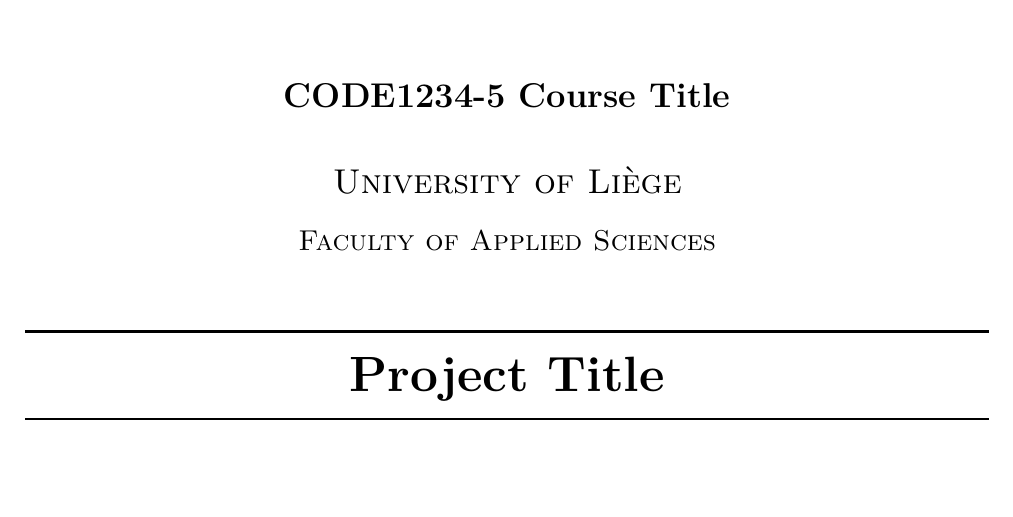
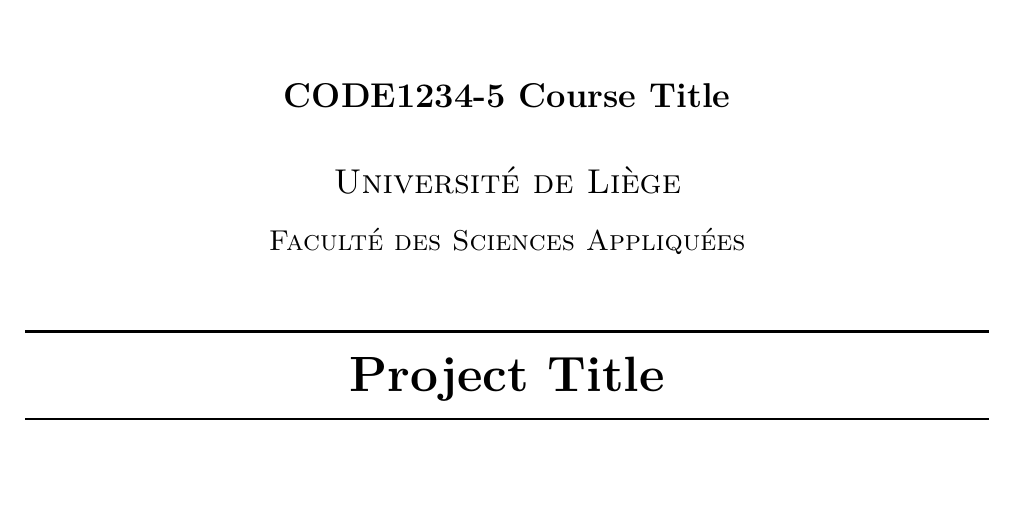
Before and after one commit to smp-sinj/LaTex-Template, a LaTeX document (main.tex, which reads config.tex, titlepage.tex): part of page 1 of 3, cut so that both start at the same text. Compiled offline with pdfLaTeX.

Commit message:
Fix university macro and add faculty macro
Correct a typo in the university macro (\univeristyname → \universityname) in config.tex, add a new \facultyname macro for French and English, and update titlepage.tex to use the new macros instead of hardcoded university and faculty names. Centralizes localization and removes duplicated strings.

```diff
--- a/config.tex
+++ b/config.tex
@@ -114,11 +114,13 @@
         \renewcommand{\listtablename}{Liste des tableaux}
         \renewcommand{\figurename}{Figure}
         \renewcommand{\tablename}{Tableau}
-        \newcommand{\univeristyname}{Université de Liège}
+        \newcommand{\universityname}{Université de Liège}
+        \newcommand{\facultyname}{Faculté des Sciences Appliquées}
     }{
         \renewcommand{\contentsname}{Table of Contents}
         \renewcommand{\listfigurename}{List of Figures}
         \renewcommand{\listtablename}{List of Tables}
-        \newcommand{\univeristyname}{University of Liège}
+        \newcommand{\universityname}{University of Liège}
+        \newcommand{\facultyname}{Faculty of Applied Sciences}
     }
 }
--- a/titlepage.tex
+++ b/titlepage.tex
@@ -19,8 +19,8 @@
 
 \includegraphics[width = 15cm]{./figures/intro/uliege_faculte_sciencesappliquees_logo_rvb}\\[1.5cm]
 \textbf{\textsc{\Large \coursetitle}}\\[1.0cm]
-\textsc{\Large University of Liège}\\[0.5cm]
-\textsc{\large Faculty of Applied Sciences}\\[0.95cm]
+\textsc{\Large \universityname}\\[0.5cm]
+\textsc{\large \facultyname}\\[0.95cm]
 
 %----------------------------------------------------------------------------------------
 %	TITLE SECTION
```
